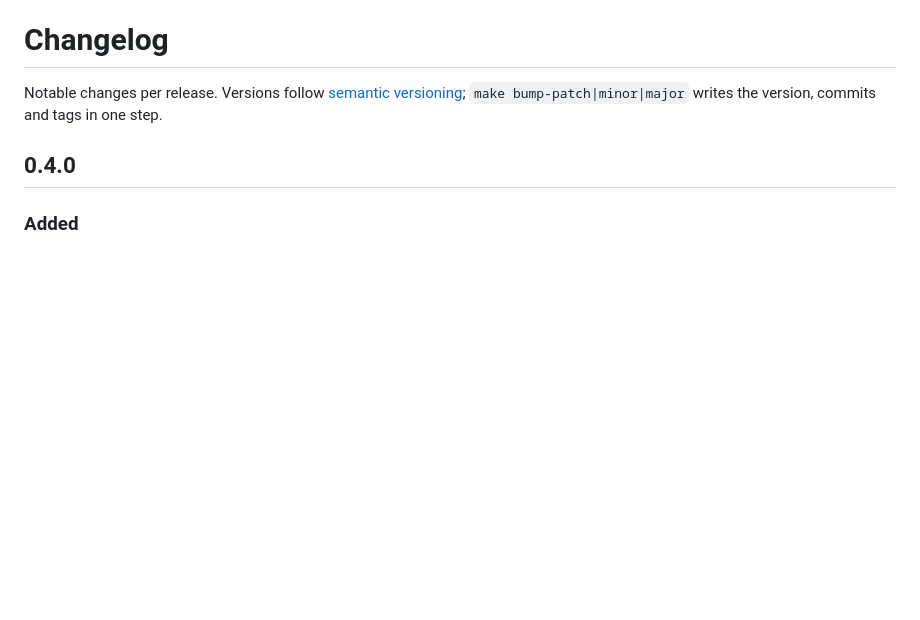
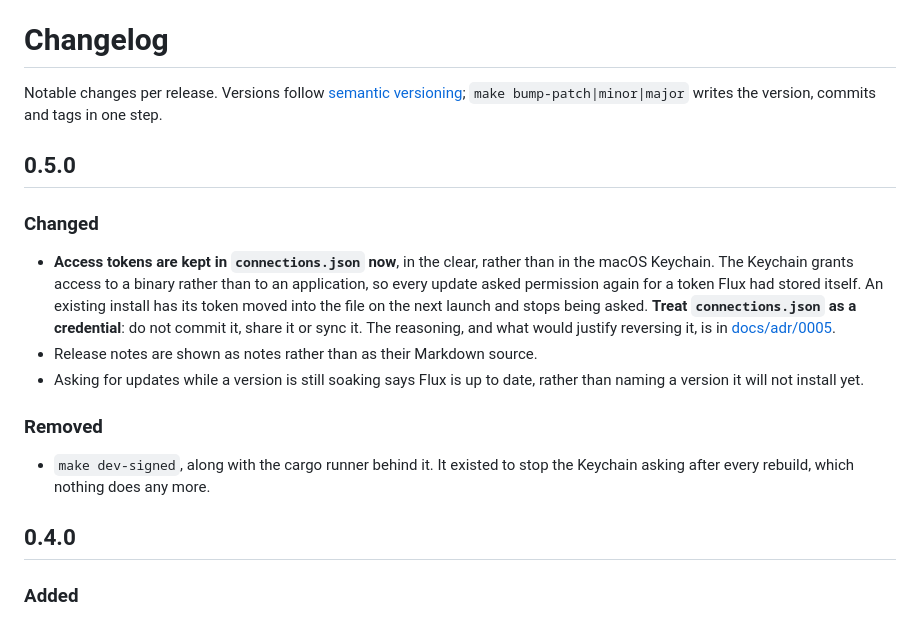
Before and after one commit to bozkurtemre/flux, a Markdown page: CHANGELOG.md, the part around the change. GitHub-like rendering; blank space fills up the shorter version.

Commit message:
docs: changelog for 0.5.0
The token moving out of the Keychain is the kind of change a person should read
before it happens to them, so it leads the section and says plainly what the
file is now.

Co-Authored-By: Claude Opus 5 (1M context) <noreply@anthropic.com>

```diff
--- a/CHANGELOG.md
+++ b/CHANGELOG.md
@@ -2,6 +2,26 @@
 
 Notable changes per release. Versions follow [semantic versioning](https://semver.org);
 `make bump-patch|minor|major` writes the version, commits and tags in one step.
+
+## 0.5.0
+
+### Changed
+
+- **Access tokens are kept in `connections.json` now**, in the clear, rather than in the
+  macOS Keychain. The Keychain grants access to a binary rather than to an application, so
+  every update asked permission again for a token Flux had stored itself. An existing
+  install has its token moved into the file on the next launch and stops being asked.
+  **Treat `connections.json` as a credential**: do not commit it, share it or sync it. The
+  reasoning, and what would justify reversing it, is in
+  [docs/adr/0005](docs/adr/0005-the-token-lives-in-the-settings-file.md).
+- Release notes are shown as notes rather than as their Markdown source.
+- Asking for updates while a version is still soaking says Flux is up to date, rather than
+  naming a version it will not install yet.
+
+### Removed
+
+- `make dev-signed`, along with the cargo runner behind it. It existed to stop the Keychain
+  asking after every rebuild, which nothing does any more.
 
 ## 0.4.0
 
```
